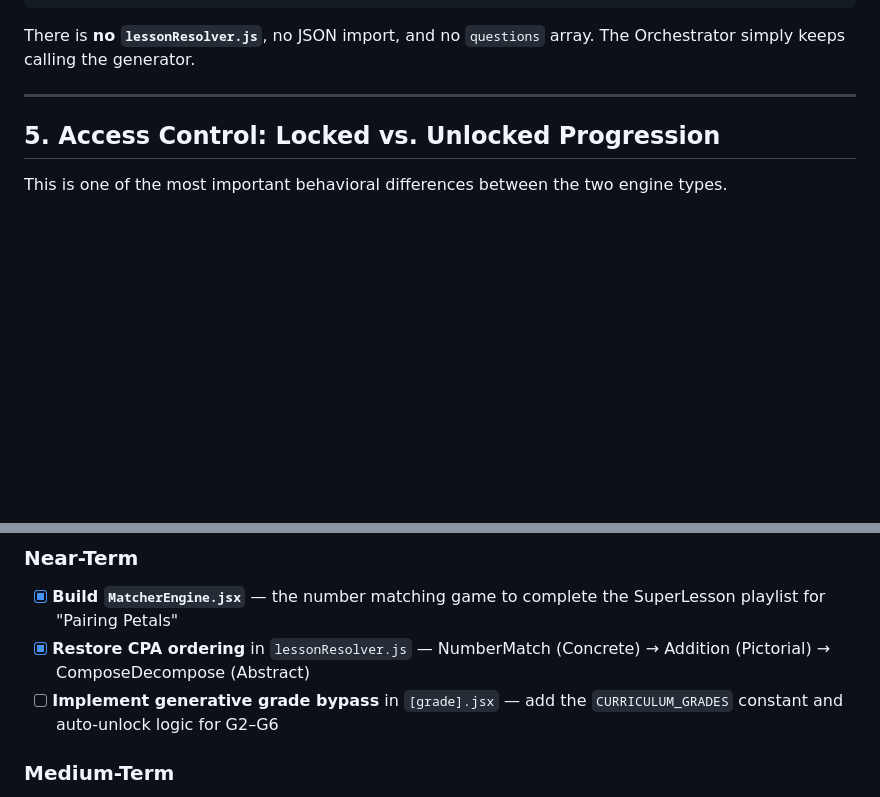
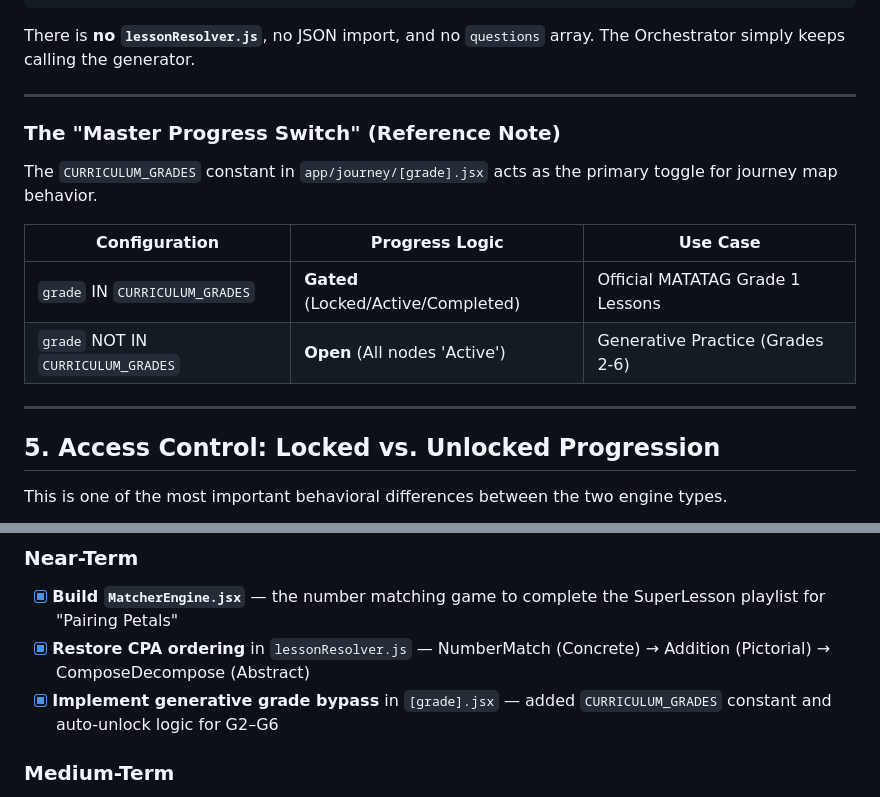
Before and after one commit to CallMeLlms/MathSync, a Markdown page: .agents/document/dual_engine_architecture.md, 2 parts joined by grey strips. Drawn GitHub-style; blank space fills up the shorter version.

Commit message:
added new md reference file

```diff
--- a/.agents/document/dual_engine_architecture.md
+++ b/.agents/document/dual_engine_architecture.md
@@ -227,6 +227,17 @@ There is **no `lessonResolver.js`**, no JSON import, and no `questions` array. T
 
 ---
 
+### The "Master Progress Switch" (Reference Note)
+
+The `CURRICULUM_GRADES` constant in `app/journey/[grade].jsx` acts as the primary toggle for journey map behavior.
+
+| Configuration | Progress Logic | Use Case |
+|---|---|---|
+| `grade` IN `CURRICULUM_GRADES` | **Gated** (Locked/Active/Completed) | Official MATATAG Grade 1 Lessons |
+| `grade` NOT IN `CURRICULUM_GRADES` | **Open** (All nodes 'Active') | Generative Practice (Grades 2-6) |
+
+---
+
 ## 5. Access Control: Locked vs. Unlocked Progression
 
 This is one of the most important behavioral differences between the two engine types.
@@ -393,7 +404,7 @@ onPress={() => {
 ### Near-Term
 - [x] **Build `MatcherEngine.jsx`** — the number matching game to complete the SuperLesson playlist for "Pairing Petals"
 - [x] **Restore CPA ordering** in `lessonResolver.js` — NumberMatch (Concrete) → Addition (Pictorial) → ComposeDecompose (Abstract)
-- [ ] **Implement generative grade bypass** in `[grade].jsx` — add the `CURRICULUM_GRADES` constant and auto-unlock logic for G2–G6
+- [x] **Implement generative grade bypass** in `[grade].jsx` — added `CURRICULUM_GRADES` constant and auto-unlock logic for G2–G6
 
 ### Medium-Term
 - [ ] **Grade 1 Q1 Lesson 1 — Geometric Blooms** — Author question banks for shapes and connect to Node 1
```
